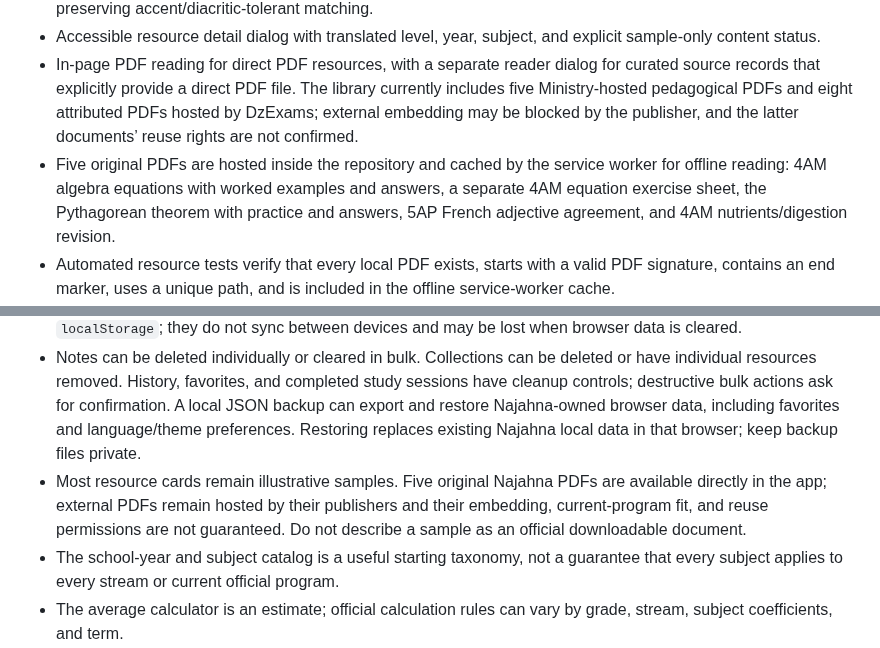
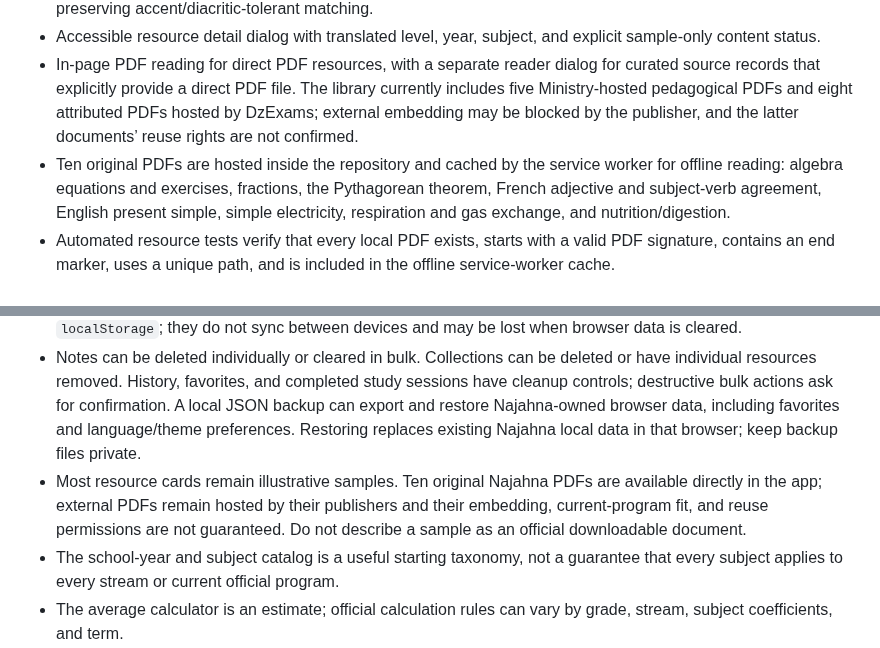
Before and after one commit to hhkskkkdjwbf-bot/Najahna-, a Markdown page: README.md, 2 parts joined by grey strips. Rendered like a GitHub page.

Commit message:
Document ten original PDFs in resource library

```diff
--- a/README.md
+++ b/README.md
@@ -19,7 +19,7 @@ The Supabase account integration is prepared but remains disabled until the proj
 - Resource search checks Arabic, French, and English translations regardless of the interface language, while preserving accent/diacritic-tolerant matching.
 - Accessible resource detail dialog with translated level, year, subject, and explicit sample-only content status.
 - In-page PDF reading for direct PDF resources, with a separate reader dialog for curated source records that explicitly provide a direct PDF file. The library currently includes five Ministry-hosted pedagogical PDFs and eight attributed PDFs hosted by DzExams; external embedding may be blocked by the publisher, and the latter documents’ reuse rights are not confirmed.
-- Five original PDFs are hosted inside the repository and cached by the service worker for offline reading: 4AM algebra equations with worked examples and answers, a separate 4AM equation exercise sheet, the Pythagorean theorem with practice and answers, 5AP French adjective agreement, and 4AM nutrients/digestion revision.
+- Ten original PDFs are hosted inside the repository and cached by the service worker for offline reading: algebra equations and exercises, fractions, the Pythagorean theorem, French adjective and subject-verb agreement, English present simple, simple electricity, respiration and gas exchange, and nutrition/digestion.
 - Automated resource tests verify that every local PDF exists, starts with a valid PDF signature, contains an end marker, uses a unique path, and is included in the offline service-worker cache.
 - Browser-local learner profile with a stable Najahna ID, optional email, school year, generated initials avatar and color customization. The profile can be edited, its ID copied, or the profile deleted without deleting study records. It is explicitly device-local, not a verified login account.
 - Browser-local favorites, revision history, personal notes, and revision collections, with controls to remove resources from folders and delete folders.
@@ -101,7 +101,7 @@ Cloud data sync is intentionally manual: uploading replaces that account’s clo
 - No verified server-backed account authentication, database, cloud synchronization, upload service, or production admin system is available yet. The profile panel is local-only; it does not authenticate an email, store a password, send verification messages, recover passwords, or sync profiles between devices. Do not enter a password into a static-site prototype. A real email/password account requires a maintained auth provider or backend, server-side authorization, email verification, recovery flows, rate limits, and privacy controls before launch.
 - Favorites, notes, history, collections, study plans, and preferences are stored in the current browser using `localStorage`; they do not sync between devices and may be lost when browser data is cleared.
 - Notes can be deleted individually or cleared in bulk. Collections can be deleted or have individual resources removed. History, favorites, and completed study sessions have cleanup controls; destructive bulk actions ask for confirmation. A local JSON backup can export and restore Najahna-owned browser data, including favorites and language/theme preferences. Restoring replaces existing Najahna local data in that browser; keep backup files private.
-- Most resource cards remain illustrative samples. Five original Najahna PDFs are available directly in the app; external PDFs remain hosted by their publishers and their embedding, current-program fit, and reuse permissions are not guaranteed. Do not describe a sample as an official downloadable document.
+- Most resource cards remain illustrative samples. Ten original Najahna PDFs are available directly in the app; external PDFs remain hosted by their publishers and their embedding, current-program fit, and reuse permissions are not guaranteed. Do not describe a sample as an official downloadable document.
 - The school-year and subject catalog is a useful starting taxonomy, not a guarantee that every subject applies to every stream or current official program.
 - The average calculator is an estimate; official calculation rules can vary by grade, stream, subject coefficients, and term.
 - No revenue, visitor count, or search ranking is guaranteed.
```
